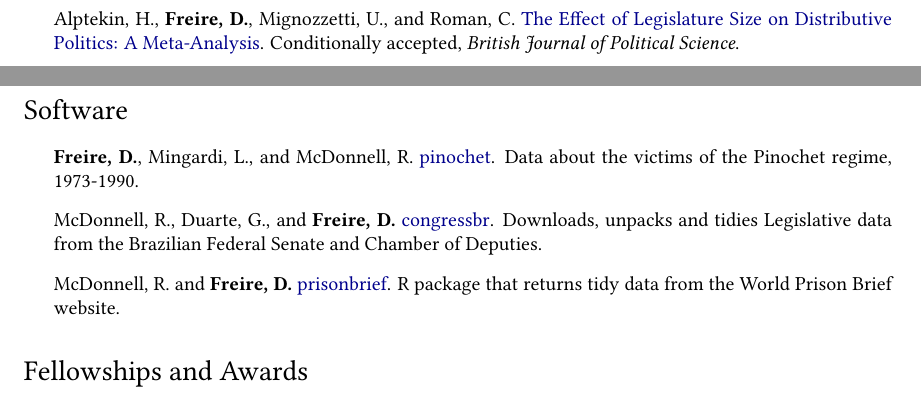
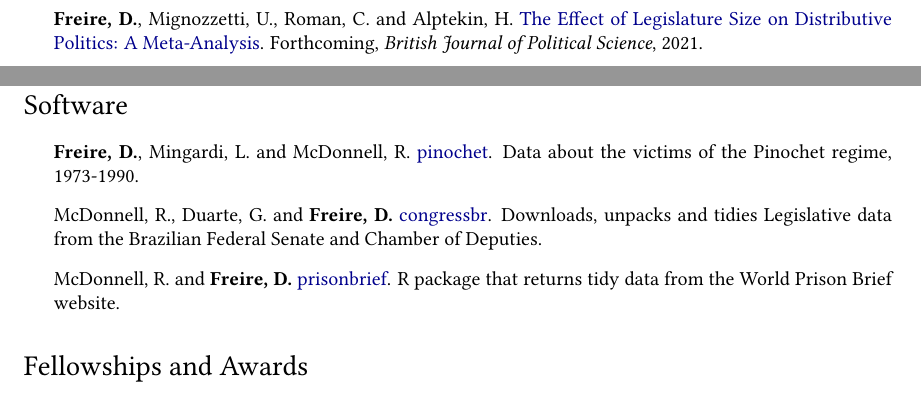
Before and after one commit to danilofreire/danilofreire.github.io, a LaTeX CV (DaniloFreireCV.tex): two parts of pages 2 and 3 of 4 before the commit and two parts of pages 1 and 3 of 4 after it, joined at a grey line, cut so that both start at the same text. Compiled offline with pdfLaTeX.

Commit message:
add BJPS 2021

```diff
--- a/DaniloFreireCV.tex
+++ b/DaniloFreireCV.tex
@@ -128,6 +128,7 @@
 \subsection*{Peer-Reviewed Articles}
 
 \begin{itemize}
+\item \textbf{Freire, D.}, Mignozzetti, U., Roman, C. and Alptekin, H. \href{https://doi.org/10.31235/osf.io/xf7wp}{The Effect of Legislature Size on Distributive Politics: A Meta-Analysis}. Forthcoming, \textit{British Journal of Political Science}, 2021.
 \item \textbf{Freire, D.}, Mignozzetti, U., and Skarbek, D. \href{http://dx.doi.org/10.1017/XPS.2020.19}{Institutional Design and Elite Support for Climate Policies: Evidence from Latin American Countries}. First view, \textit{Journal of Experimental Political Science}, 2020, 1--13. \href{https://doi.org/10.7910/DVN/VTA5OA}{Replication files}.
 \item \textbf{Freire, D.}, Galdino, M., and Mignozzetti, U. \href{https://doi.org/10.1177%2F2053168020914444}{Bottom-Up Accountability and Public Service Provision: Evidence from a Field Experiment in Brazil}. \textit{Research \& Politics}, 2020, 1--8. \href{https://github.com/umbertomig/tdp-accountability}{Replication files}.
 \item McDonnell, R., Duarte, G., and \textbf{Freire, D.} \href{https://doi.org/10.25222/larr.447}{congressbr: An R Package for Analysing Data from Brazil's Chamber of Deputies and Federal Senate}. \textit{Latin American Research Review}, 2019, 54(4), 958--969. \href{https://github.com/duarteguilherme/congressbr}{Software repository}.
@@ -141,7 +142,6 @@
 \subsection*{Working Papers}
 
 \begin{itemize}
-\item Alptekin, H., \textbf{Freire, D.}, Mignozzetti, U., and Roman, C. \href{https://doi.org/10.31235/osf.io/xf7wp}{The Effect of Legislature Size on Distributive Politics: A Meta-Analysis}. Conditionally accepted, \textit{British Journal of Political Science}.
 \item Breznau, N., Rinke, E., Wuttke, A., Nguyen, H., \textbf{Freire, D.}, and others. \href{https://osf.io/preprints/socarxiv/j7qta/}{How Many Replicators Does It Take to Achieve Reliability? Investigating Researcher Variability in a Crowdsourced Replication}. Revise and resubmit, \textit{Sociological Methods and Research}.
 \item \textbf{Freire, D.} and Skarbek, D. \href{https://github.com/danilofreire/lynching-experiment-brazil}{Vigilantism, Institutions, and Honor Culture: Attitudes toward Lynching in Brazil}. Under review.
 \item \textbf{Freire, D.} and Mignozzetti, U. \href{https://github.com/danilofreire/incentives-healthcare}{Financial Incentives and Health Care Provision: Evidence from an Experimental \textit{Aedes aegypti} Control Programme in Brazil}. Under review.
@@ -178,8 +178,8 @@
 \section*{Software}
 
 \begin{itemize}
-\item \textbf{Freire, D.}, Mingardi, L., and McDonnell, R. \href{http://danilofreire.github.io/pinochet}{pinochet}. Data about the victims of the Pinochet regime, 1973-1990.
-\item McDonnell, R., Duarte, G., and \textbf{Freire, D.} \href{https://github.com/RobertMyles/congressbr}{congressbr}. Downloads, unpacks and tidies Legislative data from the Brazilian Federal Senate and Chamber of Deputies.
+\item \textbf{Freire, D.}, Mingardi, L. and McDonnell, R. \href{http://danilofreire.github.io/pinochet}{pinochet}. Data about the victims of the Pinochet regime, 1973-1990.
+\item McDonnell, R., Duarte, G. and \textbf{Freire, D.} \href{https://github.com/RobertMyles/congressbr}{congressbr}. Downloads, unpacks and tidies Legislative data from the Brazilian Federal Senate and Chamber of Deputies.
 \item McDonnell, R. and \textbf{Freire, D.} \href{http://danilofreire.github.io/prisonbrief}{prisonbrief}. R package that returns tidy data from the World Prison Brief website.
 \end{itemize}
 
```
Also changed, not shown: DaniloFreireCV.pdf, DaniloFreireCV.tex (2 more changed lines), 1 other file.
